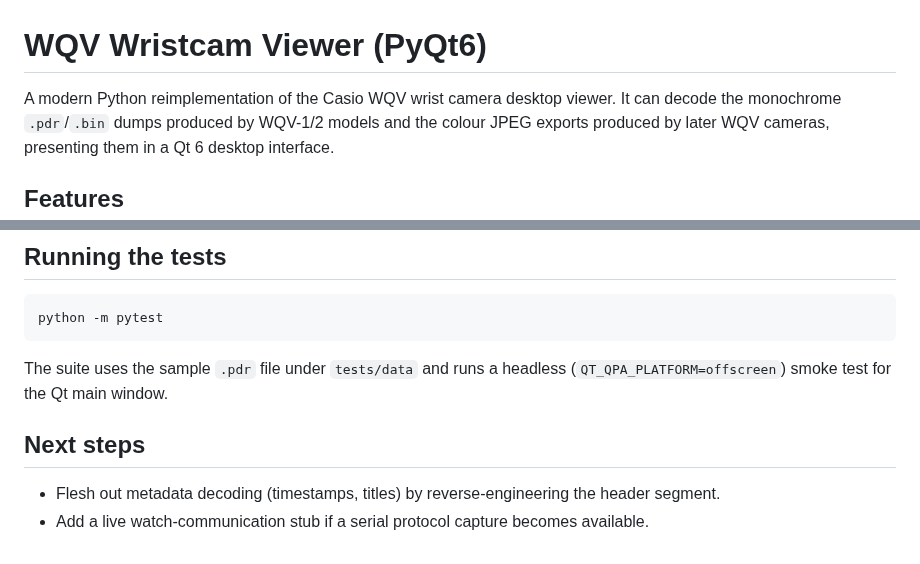
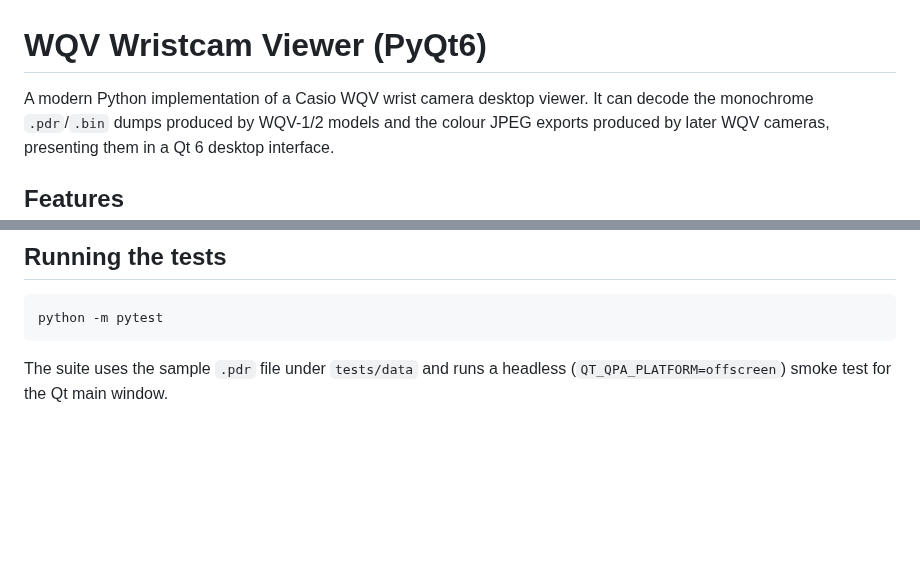
Before and after one commit to RAHoebe/WQV-Viewer, a Markdown page: README.md, 2 parts joined by grey strips. GitHub-like rendering; blank space fills up the shorter version.

```diff
--- a/README.md
+++ b/README.md
@@ -1,6 +1,6 @@
 # WQV Wristcam Viewer (PyQt6)
 
-A modern Python reimplementation of the Casio WQV wrist camera desktop viewer.
+A modern Python implementation of a Casio WQV wrist camera desktop viewer.
 It can decode the monochrome ``.pdr``/``.bin`` dumps produced by WQV-1/2 models
 and the colour JPEG exports produced by later WQV cameras, presenting them in a
 Qt 6 desktop interface.
@@ -112,10 +112,3 @@ python -m pytest
 
 The suite uses the sample ``.pdr`` file under ``tests/data`` and runs a headless
 (``QT_QPA_PLATFORM=offscreen``) smoke test for the Qt main window.
-
-## Next steps
-
-- Flesh out metadata decoding (timestamps, titles) by reverse-engineering the
-  header segment.
-- Add a live watch-communication stub if a serial protocol capture becomes
-  available.
```
